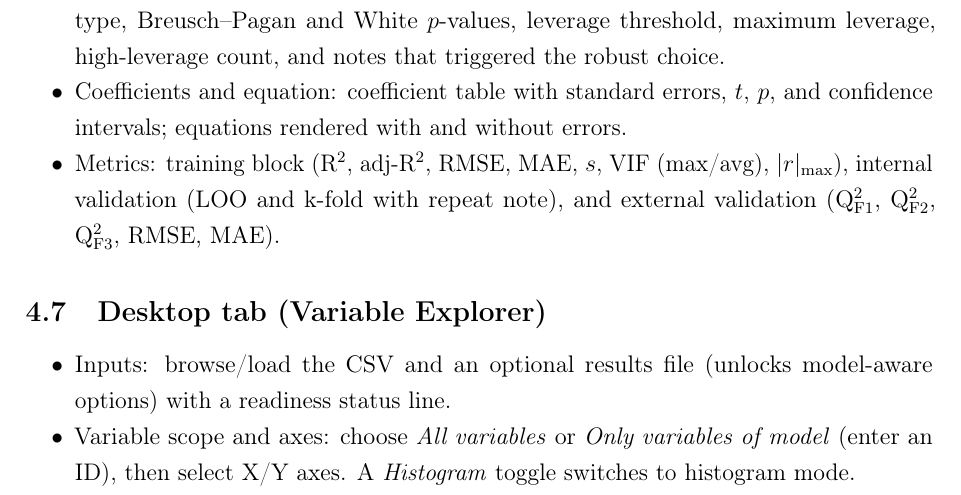
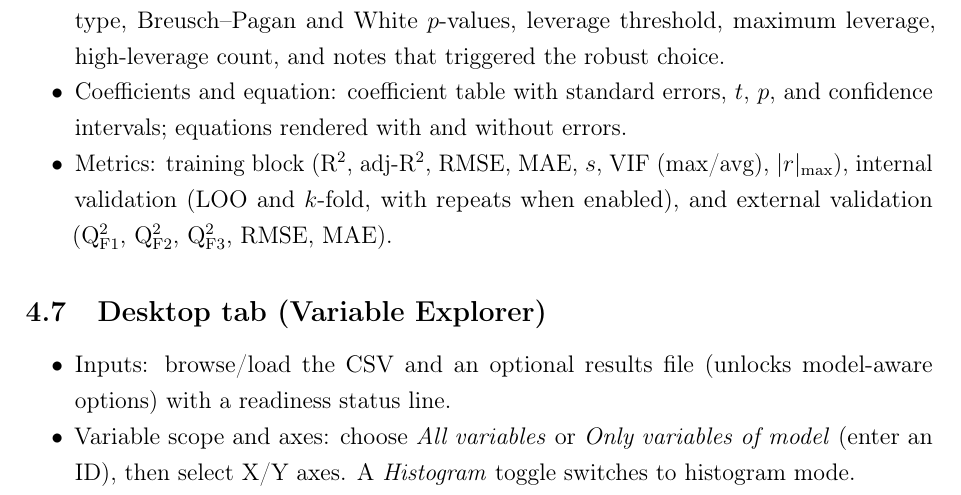
Before and after one commit to Jacksonalcazar/MLR-X, a LaTeX document (MLRX_manual.tex): part of page 9 of 21, cut so that both start at the same text. Compiled offline with pdfLaTeX.

Commit message:
Clarify internal validation metrics wording

```diff
--- a/MLRX_manual.tex
+++ b/MLRX_manual.tex
@@ -243,7 +243,7 @@ Provides per-observation diagnostics and the correlation matrix for the active m
   \item Overview: regression type, chosen covariance, search method, iterations per seed, target metric, models explored/found/reported (with threshold), significance level, observation counts, dependent variable, predictor list, k-fold plan, CPU times, clip-prediction bounds, and Y-randomization status.
   \item Covariance diagnostics (when the recommendation is enabled): recommended/applied type, Breusch--Pagan and White $p$-values, leverage threshold, maximum leverage, high-leverage count, and notes that triggered the robust choice.
   \item Coefficients and equation: coefficient table with standard errors, $t$, $p$, and confidence intervals; equations rendered with and without errors.
-  \item Metrics: training block (R$^2$, adj-R$^2$, RMSE, MAE, $s$, VIF (max/avg), $|r|_{\max}$), internal validation (LOO and k-fold with repeat note), and external validation (Q$^2_{\mathrm{F1}}$, Q$^2_{\mathrm{F2}}$, Q$^2_{\mathrm{F3}}$, RMSE, MAE).
+  \item Metrics: training block (R$^2$, adj-R$^2$, RMSE, MAE, $s$, VIF (max/avg), $|r|_{\max}$), internal validation (LOO and $k$-fold, with repeats when enabled), and external validation (Q$^2_{\mathrm{F1}}$, Q$^2_{\mathrm{F2}}$, Q$^2_{\mathrm{F3}}$, RMSE, MAE).
 \end{itemize}
 
 \subsection{\textbf{Desktop} tab (Variable Explorer)}
```
